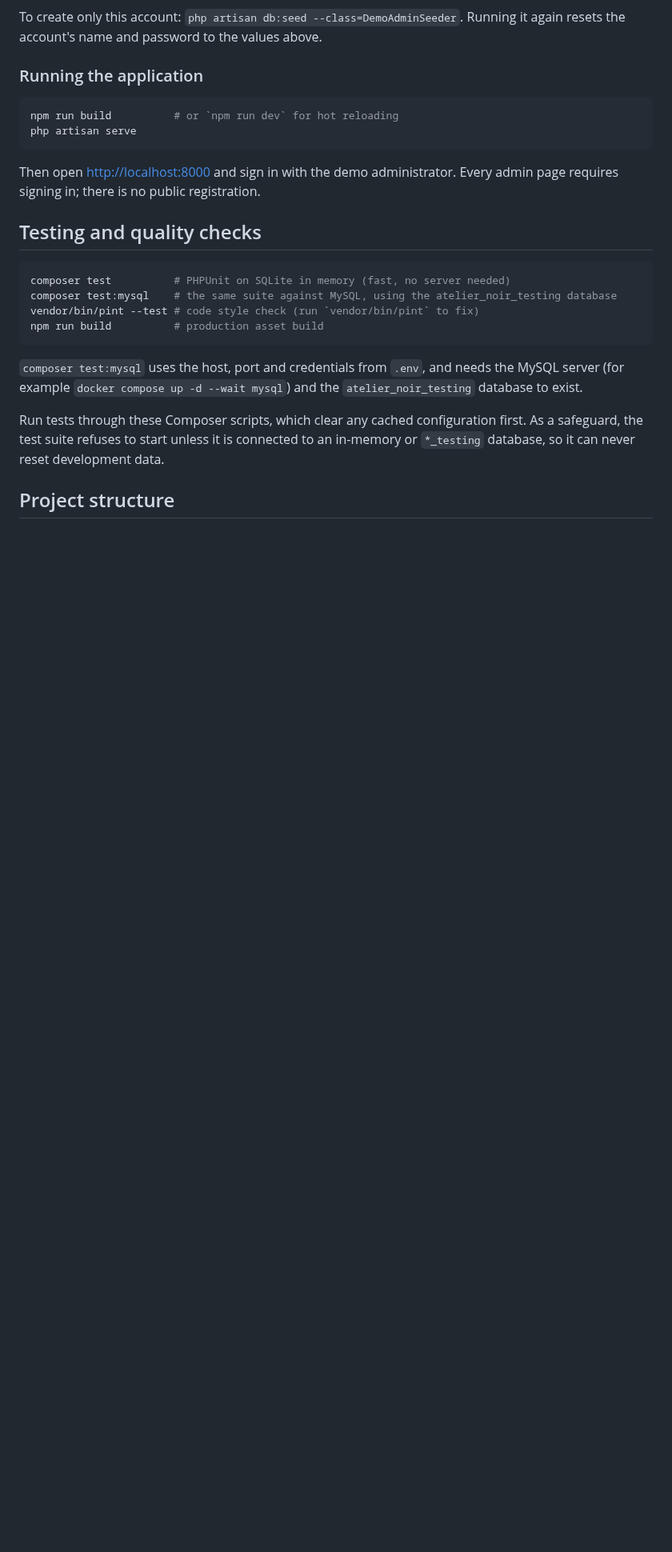
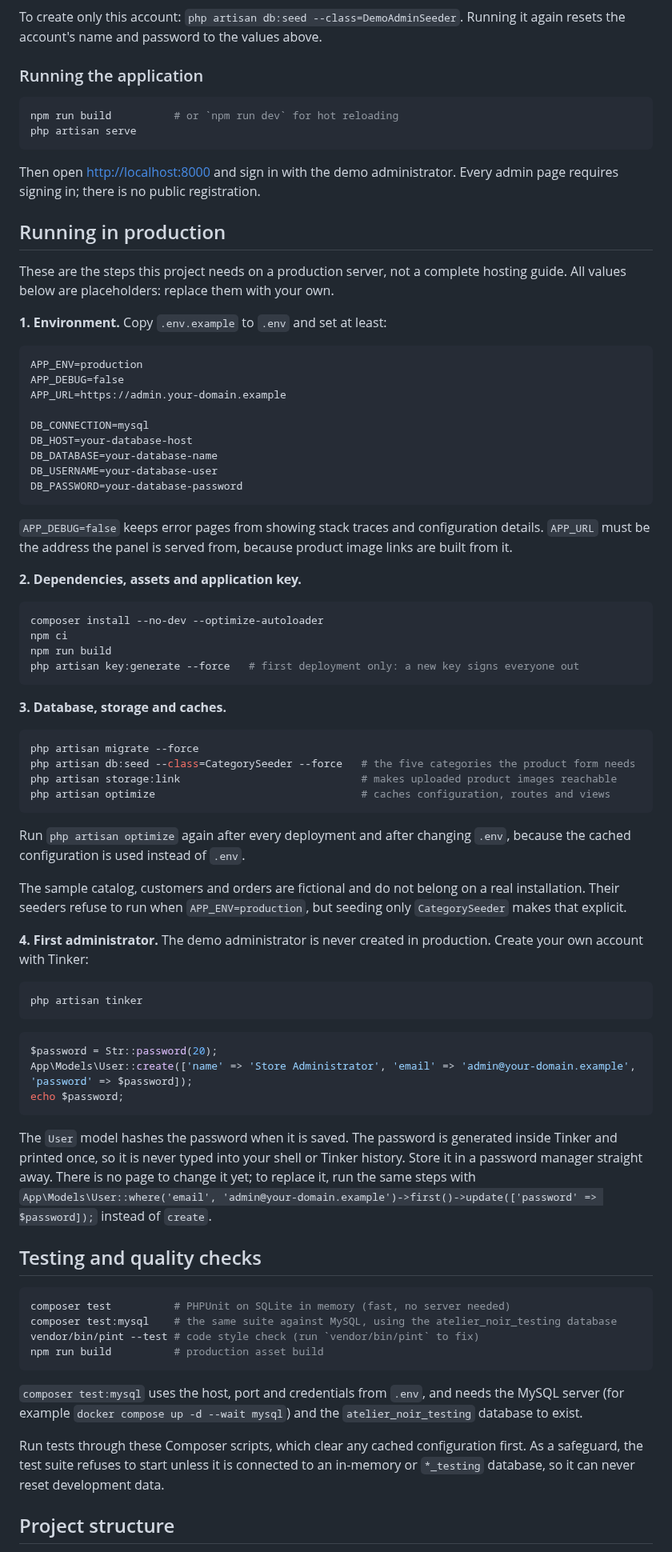
Before and after one commit to lhastil/ATELIER-NOIR-luxury-perfume-dashboard-, a Markdown page: README.md, the part around one of its changes. Shown at 80% size. GitHub-like rendering; blank space fills up the shorter version.

````diff
--- a/README.md
+++ b/README.md
@@ -126,6 +146,62 @@ php artisan serve
 ```
 
 Then open <http://localhost:8000> and sign in with the demo administrator. Every admin page requires signing in; there is no public registration.
+
+## Running in production
+
+These are the steps this project needs on a production server, not a complete hosting guide. All values below are placeholders: replace them with your own.
+
+**1. Environment.** Copy `.env.example` to `.env` and set at least:
+
+```dotenv
+APP_ENV=production
+APP_DEBUG=false
+APP_URL=https://admin.your-domain.example
+
+DB_CONNECTION=mysql
+DB_HOST=your-database-host
+DB_DATABASE=your-database-name
+DB_USERNAME=your-database-user
+DB_PASSWORD=your-database-password
+```
+
+`APP_DEBUG=false` keeps error pages from showing stack traces and configuration details. `APP_URL` must be the address the panel is served from, because product image links are built from it.
+
+**2. Dependencies, assets and application key.**
+
+```bash
+composer install --no-dev --optimize-autoloader
+npm ci
+npm run build
+php artisan key:generate --force   # first deployment only: a new key signs everyone out
+```
+
+**3. Database, storage and caches.**
+
+```bash
+php artisan migrate --force
+php artisan db:seed --class=CategorySeeder --force   # the five categories the product form needs
+php artisan storage:link                             # makes uploaded product images reachable
+php artisan optimize                                 # caches configuration, routes and views
+```
+
+Run `php artisan optimize` again after every deployment and after changing `.env`, because the cached configuration is used instead of `.env`.
+
+The sample catalog, customers and orders are fictional and do not belong on a real installation. Their seeders refuse to run when `APP_ENV=production`, but seeding only `CategorySeeder` makes that explicit.
+
+**4. First administrator.** The demo administrator is never created in production. Create your own account with Tinker:
+
+```bash
+php artisan tinker
+```
+
+```php
+$password = Str::password(20);
+App\Models\User::create(['name' => 'Store Administrator', 'email' => 'admin@your-domain.example', 'password' => $password]);
+echo $password;
+```
+
+The `User` model hashes the password when it is saved. The password is generated inside Tinker and printed once, so it is never typed into your shell or Tinker history. Store it in a password manager straight away. There is no page to change it yet; to replace it, run the same steps with `App\Models\User::where('email', 'admin@your-domain.example')->first()->update(['password' => $password]);` instead of `create`.
 
 ## Testing and quality checks
 
````
Also changed, not shown: other parts of README.md (+23 -3 lines), docs/screenshots/dashboard-desktop.png (added), docs/screenshots/dashboard-mobile.png (added), docs/screenshots/order-details.png (added), docs/screenshots/products.png (added), 2 other files.
